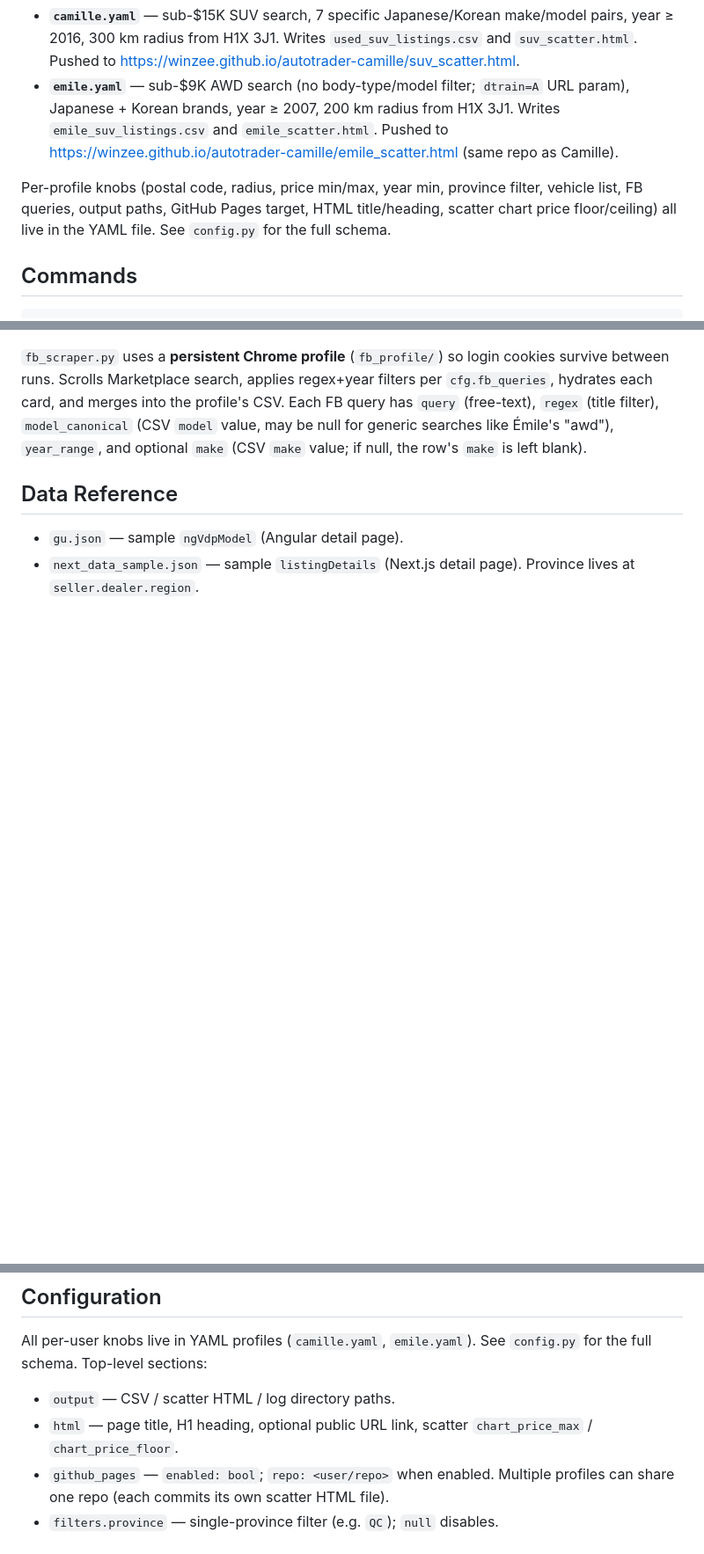
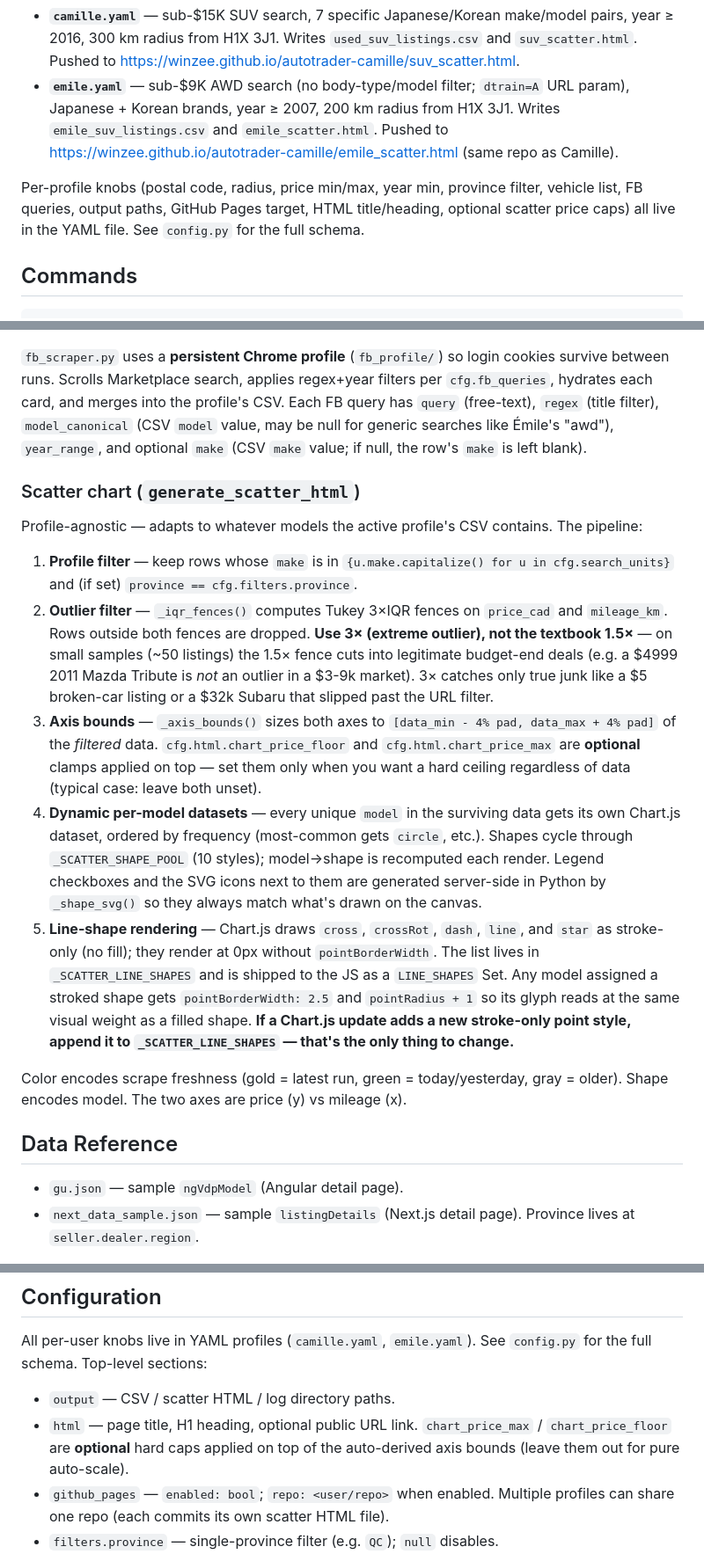
Before and after one commit to winzee/autotrader-camille, a Markdown page: CLAUDE.md, 3 parts joined by grey strips. Shown at 88% size. GitHub-like rendering; blank space fills up the shorter version.

Commit message:
Document smart-scale scatter logic and Chart.js line-shape gotcha
- New Architecture > Scatter chart section explaining the IQR outlier
  filter, axis bounds, dynamic per-model datasets, and the line-shape
  rendering rule (any shape in _SCATTER_LINE_SHAPES needs
  pointBorderWidth or it renders at 0px).
- Mark cfg.html.chart_price_max / chart_price_floor as optional caps
  (auto-scale by default).
- Add two entries to Known Issues: the Chart.js stroke-only gotcha
  (we've hit it multiple times) and the rationale for using 3xIQR
  instead of the textbook 1.5xIQR on our small samples.

Co-Authored-By: Claude Opus 4.7 (1M context) <noreply@anthropic.com>

```diff
--- a/CLAUDE.md
+++ b/CLAUDE.md
@@ -9,7 +9,7 @@ Used-vehicle scraper for the Montréal area. Despite the legacy filename (`bmw_x
 - **`camille.yaml`** — sub-$15K SUV search, 7 specific Japanese/Korean make/model pairs, year ≥ 2016, 300 km radius from H1X 3J1. Writes `used_suv_listings.csv` and `suv_scatter.html`. Pushed to https://winzee.github.io/autotrader-camille/suv_scatter.html.
 - **`emile.yaml`** — sub-$9K AWD search (no body-type/model filter; `dtrain=A` URL param), Japanese + Korean brands, year ≥ 2007, 200 km radius from H1X 3J1. Writes `emile_suv_listings.csv` and `emile_scatter.html`. Pushed to https://winzee.github.io/autotrader-camille/emile_scatter.html (same repo as Camille).
 
-Per-profile knobs (postal code, radius, price min/max, year min, province filter, vehicle list, FB queries, output paths, GitHub Pages target, HTML title/heading, scatter chart price floor/ceiling) all live in the YAML file. See `config.py` for the full schema.
+Per-profile knobs (postal code, radius, price min/max, year min, province filter, vehicle list, FB queries, output paths, GitHub Pages target, HTML title/heading, optional scatter price caps) all live in the YAML file. See `config.py` for the full schema.
 
 ## Commands
 
@@ -78,6 +78,18 @@ A final `province == cfg.filters.province` filter drops out-of-province listings
 
 `fb_scraper.py` uses a **persistent Chrome profile** (`fb_profile/`) so login cookies survive between runs. Scrolls Marketplace search, applies regex+year filters per `cfg.fb_queries`, hydrates each card, and merges into the profile's CSV. Each FB query has `query` (free-text), `regex` (title filter), `model_canonical` (CSV `model` value, may be null for generic searches like Émile's "awd"), `year_range`, and optional `make` (CSV `make` value; if null, the row's `make` is left blank).
 
+### Scatter chart (`generate_scatter_html`)
+
+Profile-agnostic — adapts to whatever models the active profile's CSV contains. The pipeline:
+
+1. **Profile filter** — keep rows whose `make` is in `{u.make.capitalize() for u in cfg.search_units}` and (if set) `province == cfg.filters.province`.
+2. **Outlier filter** — `_iqr_fences()` computes Tukey 3×IQR fences on `price_cad` and `mileage_km`. Rows outside both fences are dropped. **Use 3× (extreme outlier), not the textbook 1.5×** — on small samples (~50 listings) the 1.5× fence cuts into legitimate budget-end deals (e.g. a $4999 2011 Mazda Tribute is *not* an outlier in a $3-9k market). 3× catches only true junk like a $5 broken-car listing or a $32k Subaru that slipped past the URL filter.
+3. **Axis bounds** — `_axis_bounds()` sizes both axes to `[data_min - 4% pad, data_max + 4% pad]` of the *filtered* data. `cfg.html.chart_price_floor` and `cfg.html.chart_price_max` are **optional** clamps applied on top — set them only when you want a hard ceiling regardless of data (typical case: leave both unset).
+4. **Dynamic per-model datasets** — every unique `model` in the surviving data gets its own Chart.js dataset, ordered by frequency (most-common gets `circle`, etc.). Shapes cycle through `_SCATTER_SHAPE_POOL` (10 styles); model→shape is recomputed each render. Legend checkboxes and the SVG icons next to them are generated server-side in Python by `_shape_svg()` so they always match what's drawn on the canvas.
+5. **Line-shape rendering** — Chart.js draws `cross`, `crossRot`, `dash`, `line`, and `star` as stroke-only (no fill); they render at 0px without `pointBorderWidth`. The list lives in `_SCATTER_LINE_SHAPES` and is shipped to the JS as a `LINE_SHAPES` Set. Any model assigned a stroked shape gets `pointBorderWidth: 2.5` and `pointRadius + 1` so its glyph reads at the same visual weight as a filled shape. **If a Chart.js update adds a new stroke-only point style, append it to `_SCATTER_LINE_SHAPES` — that's the only thing to change.**
+
+Color encodes scrape freshness (gold = latest run, green = today/yesterday, gray = older). Shape encodes model. The two axes are price (y) vs mileage (x).
+
 ## Data Reference
 
 - `gu.json` — sample `ngVdpModel` (Angular detail page).
@@ -87,7 +99,7 @@ A final `province == cfg.filters.province` filter drops out-of-province listings
 
 All per-user knobs live in YAML profiles (`camille.yaml`, `emile.yaml`). See `config.py` for the full schema. Top-level sections:
 - `output` — CSV / scatter HTML / log directory paths.
-- `html` — page title, H1 heading, optional public URL link, scatter `chart_price_max` / `chart_price_floor`.
+- `html` — page title, H1 heading, optional public URL link. `chart_price_max` / `chart_price_floor` are **optional** hard caps applied on top of the auto-derived axis bounds (leave them out for pure auto-scale).
 - `github_pages` — `enabled: bool`; `repo: <user/repo>` when enabled. Multiple profiles can share one repo (each commits its own scatter HTML file).
 - `filters.province` — single-province filter (e.g. `QC`); `null` disables.
 - `autotrader.search` — `year_min`, `price_min`, `price_max`, `radius_km`, `postal_code`, `extra_params` (free-form dict appended to the AT URL — e.g. `{dtrain: A}` for AWD-only).
```
Also changed, not shown: other parts of CLAUDE.md (+2 -0 lines).
